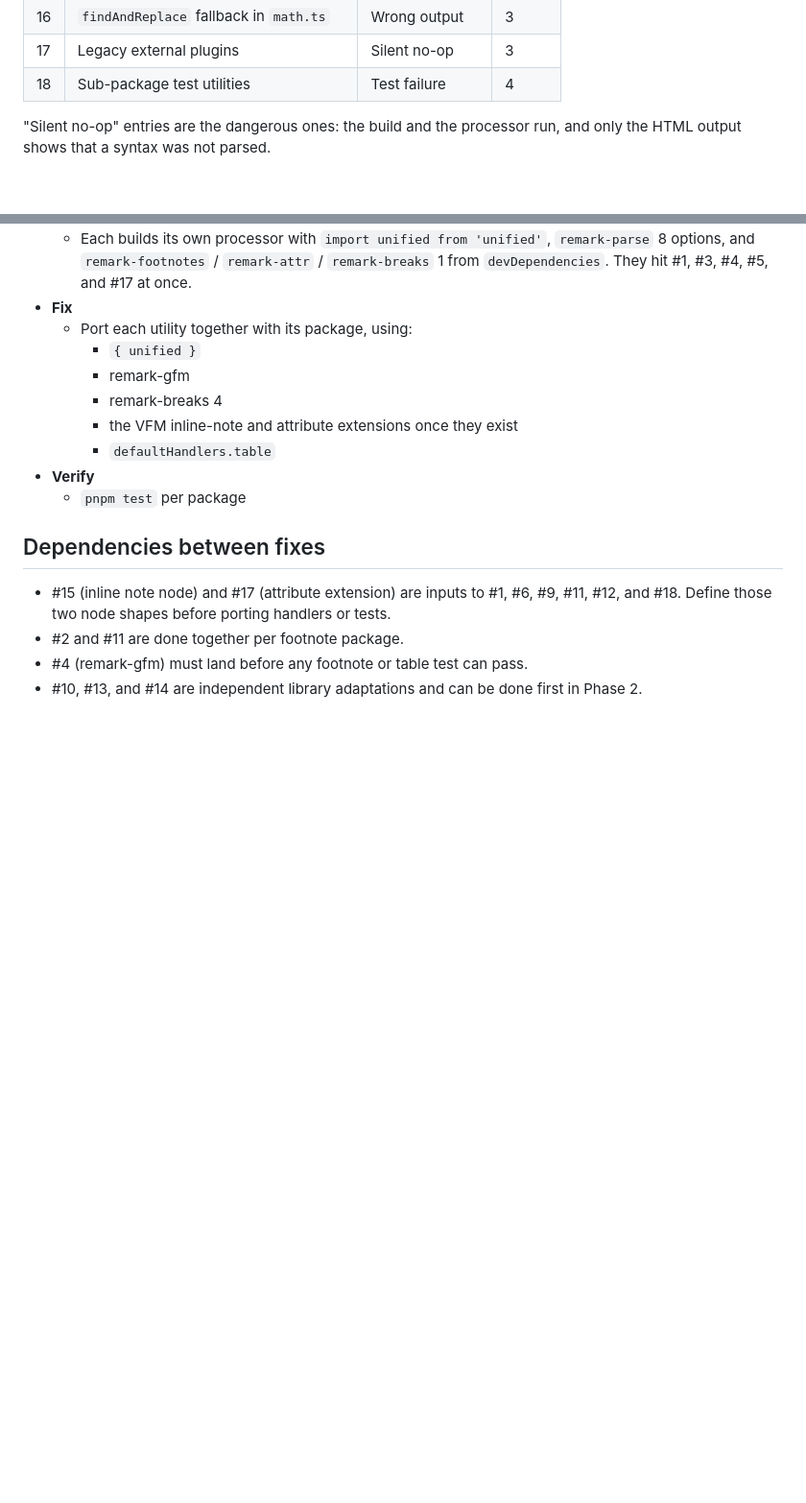
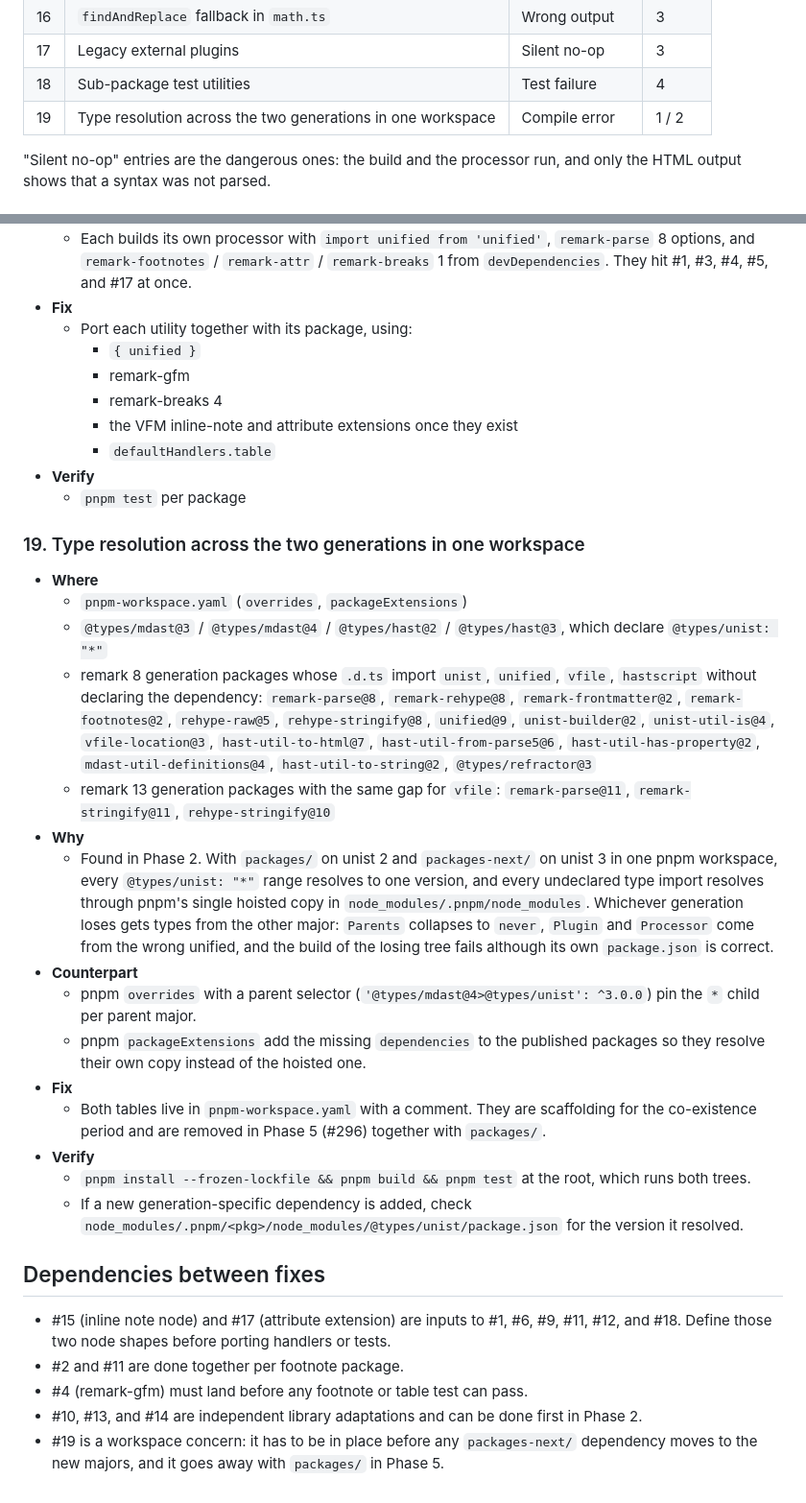
Before and after one commit to vivliostyle/vfm, a Markdown page: docs/dev/remark13-breaking-points.md, 2 parts joined by grey strips. Shown at 96% size. Rendered like a GitHub page; blank space fills up the shorter version.

Commit message:
docs: record the two-generation type resolution issue found in Phase 2
Add breaking point 19 (pnpm `*` dedupe and hoisting across the remark 8
and remark 13 trees) to the English and Japanese breaking points
documents, and point to it from the co-existence rules in CONTRIBUTING.

Co-Authored-By: Claude Fable 5.1 <noreply@anthropic.com>

```diff
--- a/docs/dev/remark13-breaking-points.md
+++ b/docs/dev/remark13-breaking-points.md
@@ -26,6 +26,7 @@ Phases refer to the sub-issues of [#275](https://github.com/vivliostyle/vfm/issu
 | 16 | `findAndReplace` fallback in `math.ts` | Wrong output | 3 |
 | 17 | Legacy external plugins | Silent no-op | 3 |
 | 18 | Sub-package test utilities | Test failure | 4 |
+| 19 | Type resolution across the two generations in one workspace | Compile error | 1 / 2 |
 
 "Silent no-op" entries are the dangerous ones: the build and the processor run, and only the HTML output shows that a syntax was not parsed.
 
@@ -363,9 +364,28 @@ Phases refer to the sub-issues of [#275](https://github.com/vivliostyle/vfm/issu
 - **Verify**
   - `pnpm test` per package
 
+### 19. Type resolution across the two generations in one workspace
+
+- **Where**
+  - `pnpm-workspace.yaml` (`overrides`, `packageExtensions`)
+  - `@types/mdast@3` / `@types/mdast@4` / `@types/hast@2` / `@types/hast@3`, which declare `@types/unist: "*"`
+  - remark 8 generation packages whose `.d.ts` import `unist`, `unified`, `vfile`, `hastscript` without declaring the dependency: `remark-parse@8`, `remark-rehype@8`, `remark-frontmatter@2`, `remark-footnotes@2`, `rehype-raw@5`, `rehype-stringify@8`, `unified@9`, `unist-builder@2`, `unist-util-is@4`, `vfile-location@3`, `hast-util-to-html@7`, `hast-util-from-parse5@6`, `hast-util-has-property@2`, `mdast-util-definitions@4`, `hast-util-to-string@2`, `@types/refractor@3`
+  - remark 13 generation packages with the same gap for `vfile`: `remark-parse@11`, `remark-stringify@11`, `rehype-stringify@10`
+- **Why**
+  - Found in Phase 2. With `packages/` on unist 2 and `packages-next/` on unist 3 in one pnpm workspace, every `@types/unist: "*"` range resolves to one version, and every undeclared type import resolves through pnpm's single hoisted copy in `node_modules/.pnpm/node_modules`. Whichever generation loses gets types from the other major: `Parents` collapses to `never`, `Plugin` and `Processor` come from the wrong unified, and the build of the losing tree fails although its own `package.json` is correct.
+- **Counterpart**
+  - pnpm `overrides` with a parent selector (`'@types/mdast@4>@types/unist': ^3.0.0`) pin the `*` child per parent major.
+  - pnpm `packageExtensions` add the missing `dependencies` to the published packages so they resolve their own copy instead of the hoisted one.
+- **Fix**
+  - Both tables live in `pnpm-workspace.yaml` with a comment. They are scaffolding for the co-existence period and are removed in Phase 5 (#296) together with `packages/`.
+- **Verify**
+  - `pnpm install --frozen-lockfile && pnpm build && pnpm test` at the root, which runs both trees.
+  - If a new generation-specific dependency is added, check `node_modules/.pnpm/<pkg>/node_modules/@types/unist/package.json` for the version it resolved.
+
 ## Dependencies between fixes
 
 - #15 (inline note node) and #17 (attribute extension) are inputs to #1, #6, #9, #11, #12, and #18. Define those two node shapes before porting handlers or tests.
 - #2 and #11 are done together per footnote package.
 - #4 (remark-gfm) must land before any footnote or table test can pass.
 - #10, #13, and #14 are independent library adaptations and can be done first in Phase 2.
+- #19 is a workspace concern: it has to be in place before any `packages-next/` dependency moves to the new majors, and it goes away with `packages/` in Phase 5.
```
Also changed, not shown: CONTRIBUTING.md (+1 -0 lines), 1 other file.
